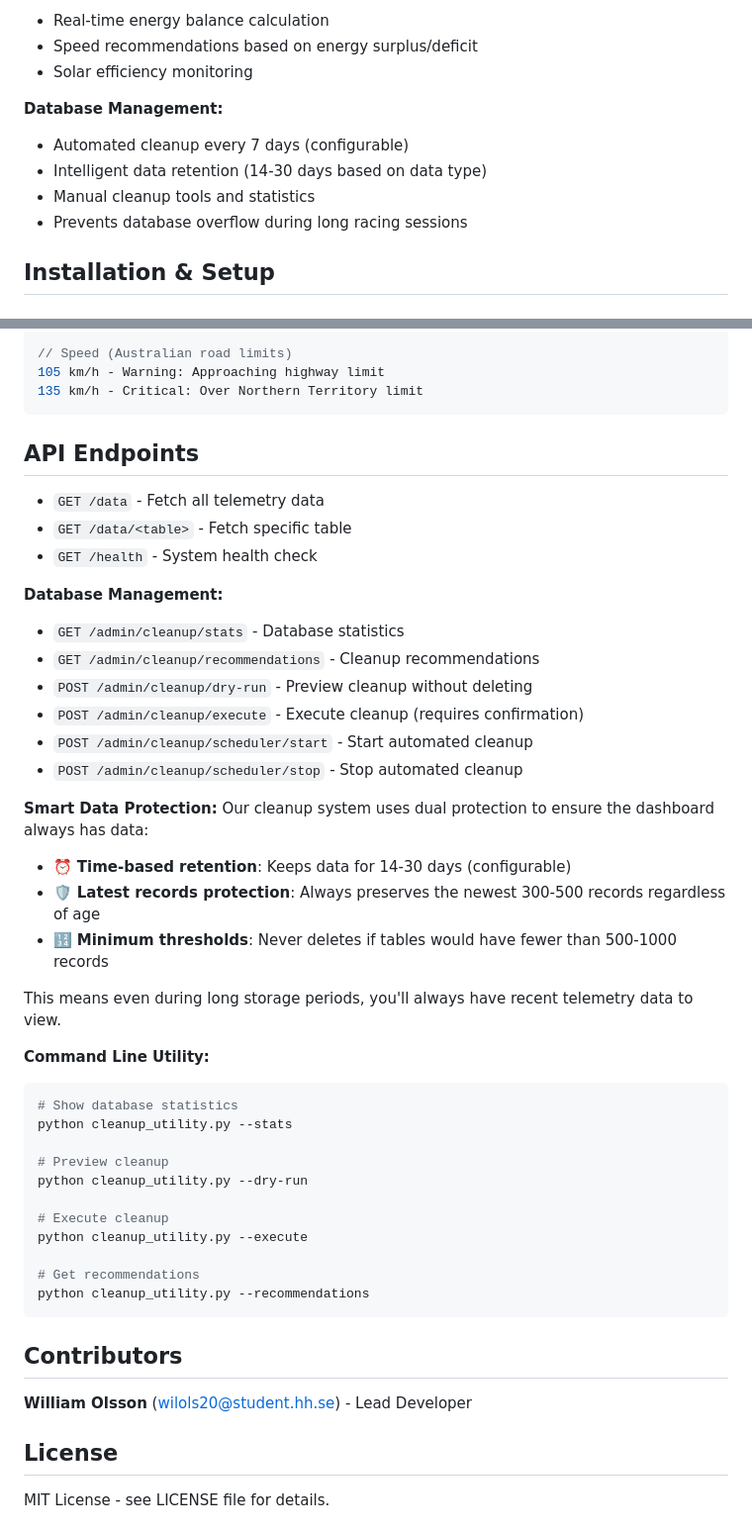
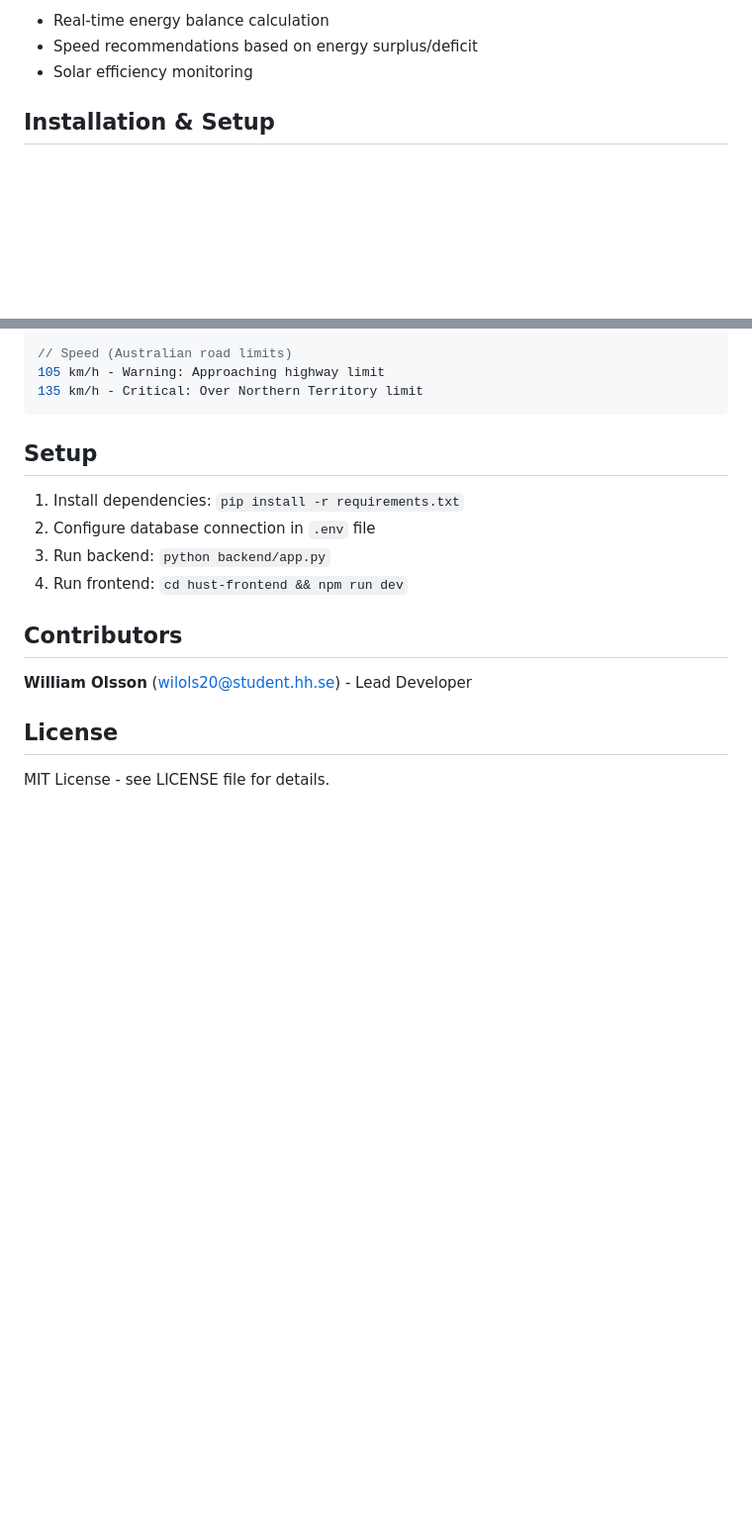
Before and after one commit to Lobbeb/Hust-SolarCar-Dashboard, a Markdown page: README.md, 2 parts joined by grey strips. Shown at 99% size. Drawn GitHub-style; blank space fills up the shorter version.

Commit message:
Clean up README - remove sensitive technical details

````diff
--- a/README.md
+++ b/README.md
@@ -32,12 +32,6 @@ This dashboard displays live telemetry data from a solar car's onboard systems i
 - Real-time energy balance calculation
 - Speed recommendations based on energy surplus/deficit
 - Solar efficiency monitoring
-
-**Database Management:**
-- Automated cleanup every 7 days (configurable)
-- Intelligent data retention (14-30 days based on data type)
-- Manual cleanup tools and statistics
-- Prevents database overflow during long racing sessions
 
 ## Installation & Setup
 
@@ -110,42 +104,12 @@ Current thresholds (modify as needed):
 135 km/h - Critical: Over Northern Territory limit
 ```
 
-## API Endpoints
+## Setup
 
-- `GET /data` - Fetch all telemetry data
-- `GET /data/<table>` - Fetch specific table
-- `GET /health` - System health check
-
-**Database Management:**
-- `GET /admin/cleanup/stats` - Database statistics
-- `GET /admin/cleanup/recommendations` - Cleanup recommendations
-- `POST /admin/cleanup/dry-run` - Preview cleanup without deleting
-- `POST /admin/cleanup/execute` - Execute cleanup (requires confirmation)
-- `POST /admin/cleanup/scheduler/start` - Start automated cleanup
-- `POST /admin/cleanup/scheduler/stop` - Stop automated cleanup
-
-**Smart Data Protection:**
-Our cleanup system uses dual protection to ensure the dashboard always has data:
-- ⏰ **Time-based retention**: Keeps data for 14-30 days (configurable)
-- 🛡️ **Latest records protection**: Always preserves the newest 300-500 records regardless of age
-- 🔢 **Minimum thresholds**: Never deletes if tables would have fewer than 500-1000 records
-
-This means even during long storage periods, you'll always have recent telemetry data to view.
-
-**Command Line Utility:**
-```bash
-# Show database statistics
-python cleanup_utility.py --stats
-
-# Preview cleanup
-python cleanup_utility.py --dry-run
-
-# Execute cleanup
-python cleanup_utility.py --execute
-
-# Get recommendations
-python cleanup_utility.py --recommendations
-```
+1. Install dependencies: `pip install -r requirements.txt`
+2. Configure database connection in `.env` file
+3. Run backend: `python backend/app.py`
+4. Run frontend: `cd hust-frontend && npm run dev`
 
 ## Contributors
 
````
